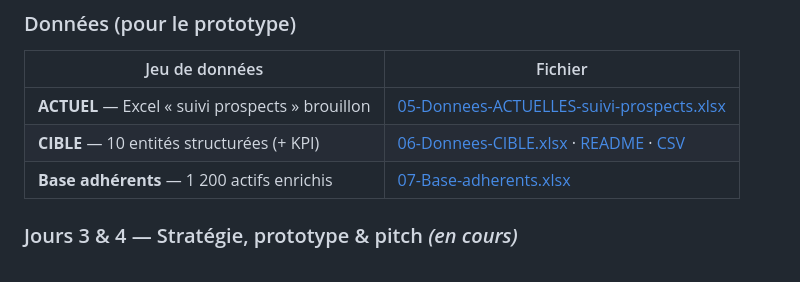
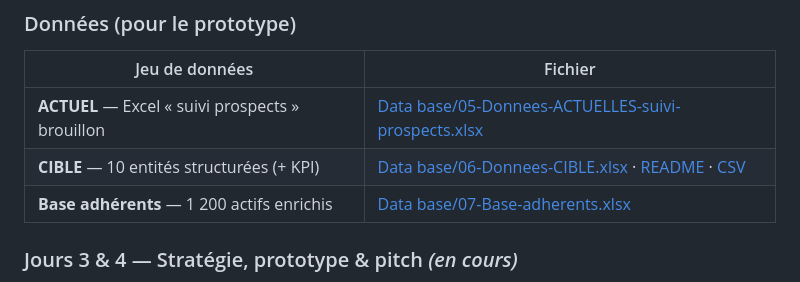
Before and after one commit to Franck-F/SalesOps, a Markdown page: README.md, the part around the change. Drawn GitHub-style.

Commit message:
docs: corrige les liens README vers Data base/ (Excel) + note repo

```diff
--- a/README.md
+++ b/README.md
@@ -35,9 +35,9 @@ pas de CRM (Excel + tél. perso), funnel non défini, zéro automatisation, aucu
 ### Données (pour le prototype)
 | Jeu de données | Fichier |
 |---|---|
-| **ACTUEL** — Excel « suivi prospects » brouillon | [05-Donnees-ACTUELLES-suivi-prospects.xlsx](05-Donnees-ACTUELLES-suivi-prospects.xlsx) |
-| **CIBLE** — 10 entités structurées (+ KPI) | [06-Donnees-CIBLE.xlsx](06-Donnees-CIBLE.xlsx) · [README](06-Donnees-CIBLE-README.md) · [CSV](data-cible/) |
-| **Base adhérents** — 1 200 actifs enrichis | [07-Base-adherents.xlsx](07-Base-adherents.xlsx) |
+| **ACTUEL** — Excel « suivi prospects » brouillon | [Data base/05-Donnees-ACTUELLES-suivi-prospects.xlsx](Data%20base/05-Donnees-ACTUELLES-suivi-prospects.xlsx) |
+| **CIBLE** — 10 entités structurées (+ KPI) | [Data base/06-Donnees-CIBLE.xlsx](Data%20base/06-Donnees-CIBLE.xlsx) · [README](06-Donnees-CIBLE-README.md) · [CSV](data-cible/) |
+| **Base adhérents** — 1 200 actifs enrichis | [Data base/07-Base-adherents.xlsx](Data%20base/07-Base-adherents.xlsx) |
 
 ### Jours 3 & 4 — Stratégie, prototype & pitch *(en cours)*
 - Funnel **TO-BE** + règles de passage · outils · KPI · gouvernance
```
